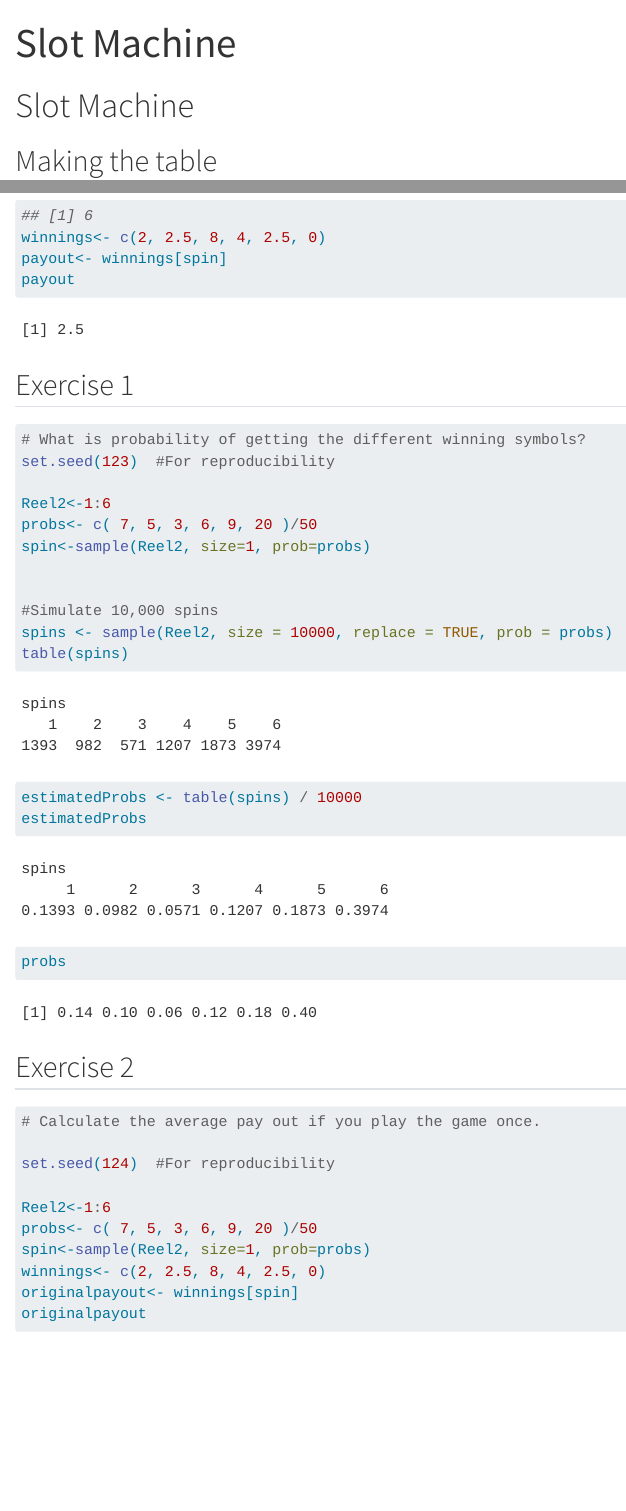
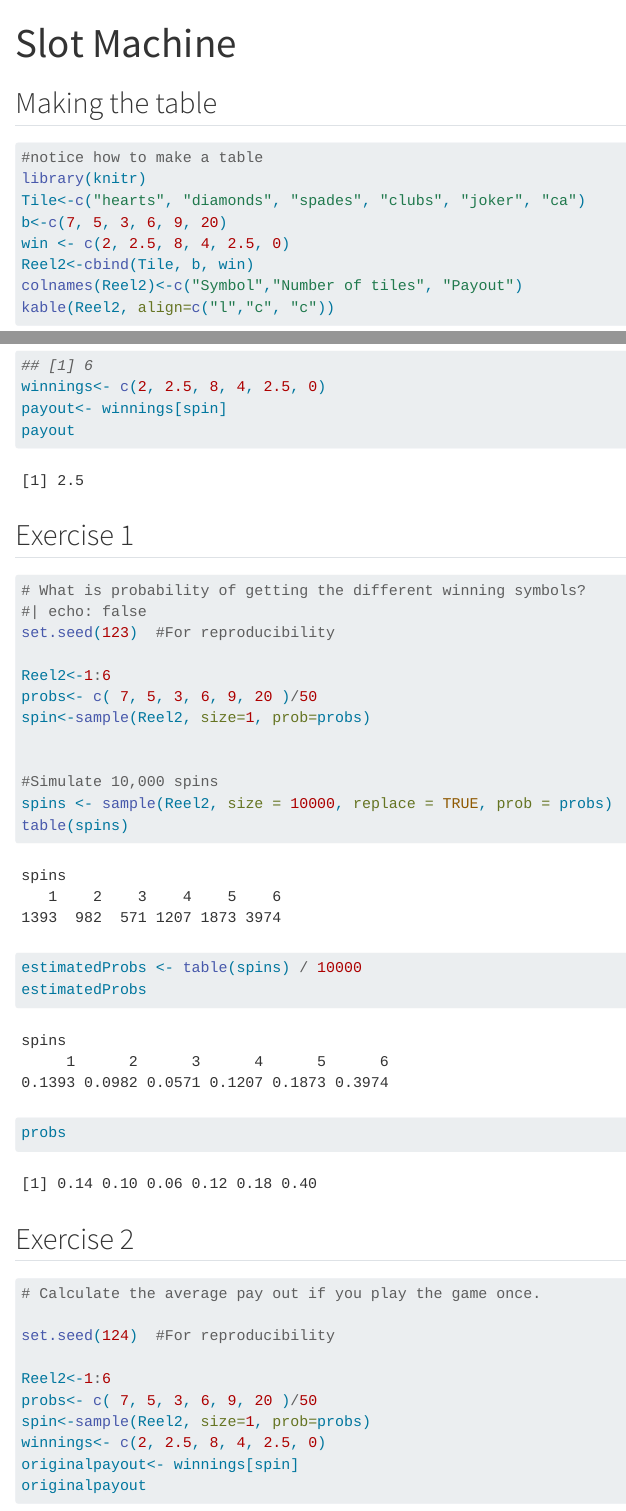
Before and after one commit to NesanNaidoo/IntroToProgramming-SlotMachine, a Quarto document (IntroToProgramming-SlotMachine.qmd): the page in a window 1100 px wide, from its top, and a second part further down, joined at a grey line. Rendered offline with R 4.5, knitr and Pandoc in place of Quarto, with nearby package versions; code that draws random numbers runs with fixed seeds of ours; long lines of code are wrapped.

Commit message:
Testing echo

````diff
--- a/IntroToProgramming-SlotMachine.qmd
+++ b/IntroToProgramming-SlotMachine.qmd
@@ -3,7 +3,7 @@ title: "Slot Machine"
 format: html
 ---
 
-# Slot Machine
+
 
 ## Making the table
 
@@ -47,8 +47,9 @@ payout
 
 ## Exercise 1
 
-```{r}
+```{r,}
 # What is probability of getting the different winning symbols?
+#| echo: false
 set.seed(123)  #For reproducibility
 
 Reel2<-1:6
````
